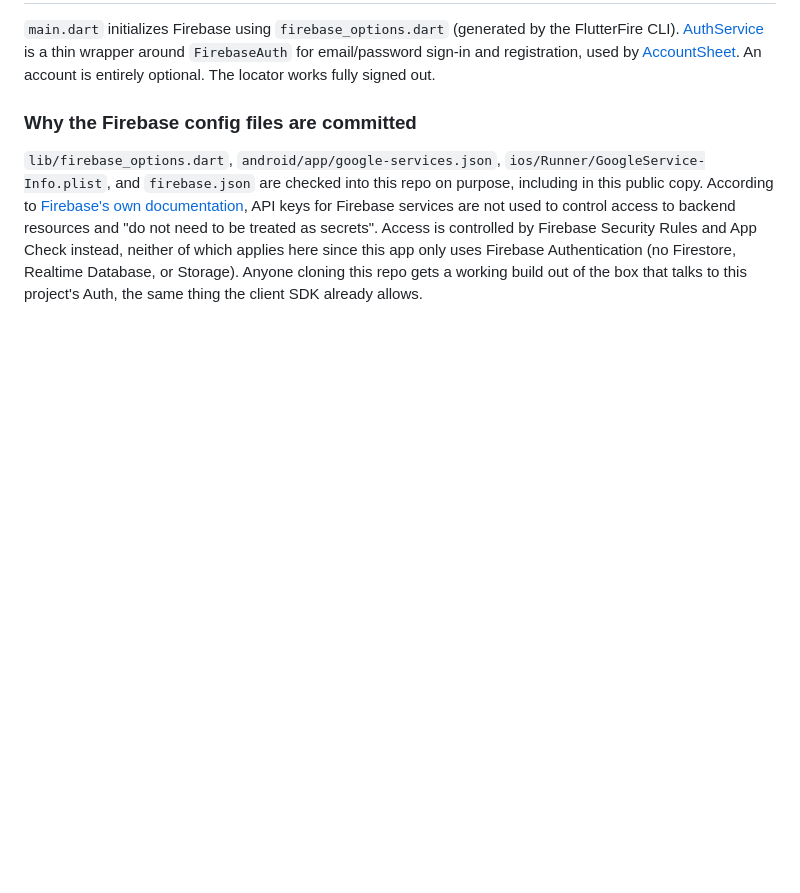
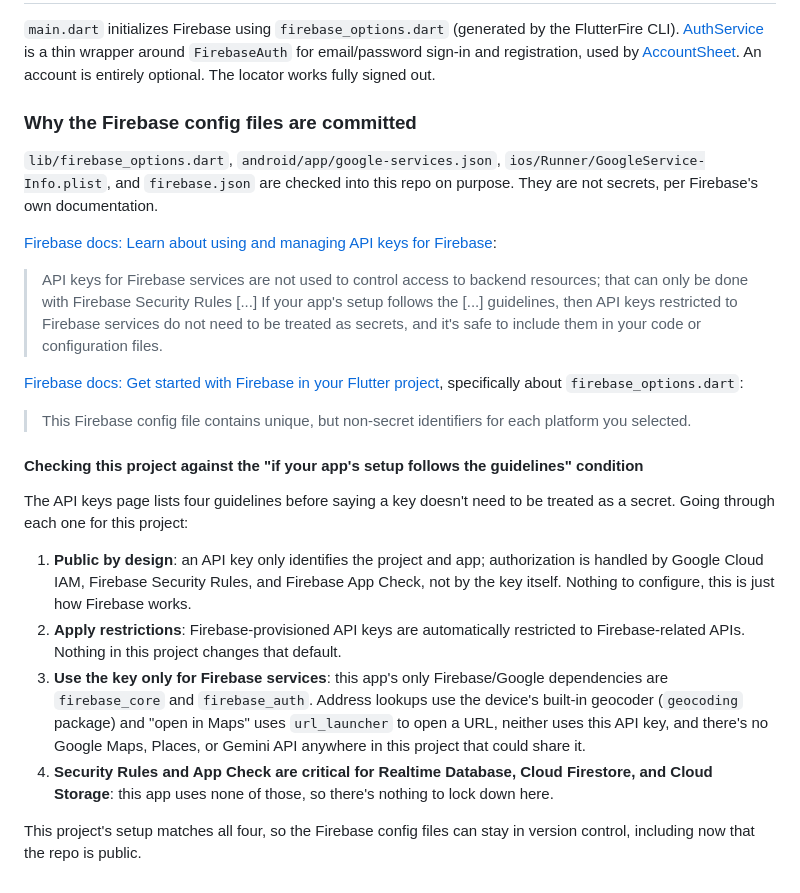
Before and after one commit to symonxdd/lm-plus-locator, a Markdown page: docs/architecture.md, the part around the change. GitHub-like rendering; blank space fills up the shorter version.

Commit message:
docs: clarify and source the Firebase config rationale
Quotes Firebase's API key docs and the FlutterFire setup docs
directly, and walks through this project against each of the
guidelines those docs require before treating a key as non-secret.

```diff
--- a/docs/architecture.md
+++ b/docs/architecture.md
@@ -76,4 +76,23 @@ Both default to "follow the device" (`null` locale / `ThemeMode.system`) until t
 
 ### Why the Firebase config files are committed
 
-`lib/firebase_options.dart`, `android/app/google-services.json`, `ios/Runner/GoogleService-Info.plist`, and `firebase.json` are checked into this repo on purpose, including in this public copy. According to [Firebase's own documentation](https://firebase.google.com/docs/projects/api-keys), API keys for Firebase services are not used to control access to backend resources and "do not need to be treated as secrets". Access is controlled by Firebase Security Rules and App Check instead, neither of which applies here since this app only uses Firebase Authentication (no Firestore, Realtime Database, or Storage). Anyone cloning this repo gets a working build out of the box that talks to this project's Auth, the same thing the client SDK already allows.
+`lib/firebase_options.dart`, `android/app/google-services.json`, `ios/Runner/GoogleService-Info.plist`, and `firebase.json` are checked into this repo on purpose. They are not secrets, per Firebase's own documentation.
+
+[Firebase docs: Learn about using and managing API keys for Firebase](https://firebase.google.com/docs/projects/api-keys):
+
+> API keys for Firebase services are not used to control access to backend resources; that can only be done with Firebase Security Rules [...] If your app's setup follows the [...] guidelines, then API keys restricted to Firebase services do not need to be treated as secrets, and it's safe to include them in your code or configuration files.
+
+[Firebase docs: Get started with Firebase in your Flutter project](https://firebase.google.com/docs/flutter/setup), specifically about `firebase_options.dart`:
+
+> This Firebase config file contains unique, but non-secret identifiers for each platform you selected.
+
+#### Checking this project against the "if your app's setup follows the guidelines" condition
+
+The API keys page lists four guidelines before saying a key doesn't need to be treated as a secret. Going through each one for this project:
+
+1. **Public by design**: an API key only identifies the project and app; authorization is handled by Google Cloud IAM, Firebase Security Rules, and Firebase App Check, not by the key itself. Nothing to configure, this is just how Firebase works.
+2. **Apply restrictions**: Firebase-provisioned API keys are automatically restricted to Firebase-related APIs. Nothing in this project changes that default.
+3. **Use the key only for Firebase services**: this app's only Firebase/Google dependencies are `firebase_core` and `firebase_auth`. Address lookups use the device's built-in geocoder (`geocoding` package) and "open in Maps" uses `url_launcher` to open a URL, neither uses this API key, and there's no Google Maps, Places, or Gemini API anywhere in this project that could share it.
+4. **Security Rules and App Check are critical for Realtime Database, Cloud Firestore, and Cloud Storage**: this app uses none of those, so there's nothing to lock down here.
+
+This project's setup matches all four, so the Firebase config files can stay in version control, including now that the repo is public.
```
